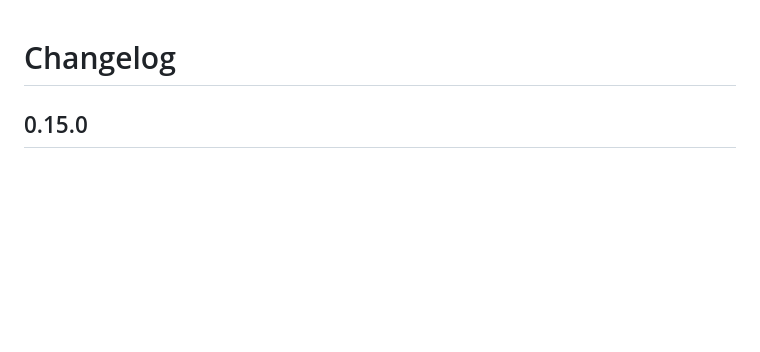
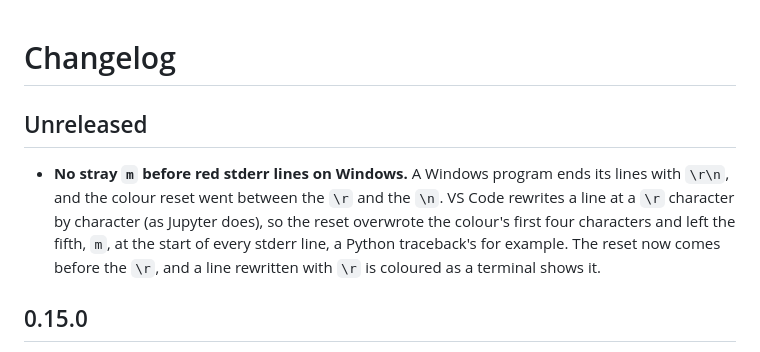
Before and after one commit to smojon/md-runbook, a Markdown page: CHANGELOG.md, the part around the change. GitHub-like rendering; blank space fills up the shorter version.

Commit message:
Changelog: no stray m before red stderr lines
Co-Authored-By: Claude Opus 5.5 <noreply@anthropic.com>

```diff
--- a/CHANGELOG.md
+++ b/CHANGELOG.md
@@ -1,4 +1,13 @@
 # Changelog
+
+## Unreleased
+
+- **No stray `m` before red stderr lines on Windows.** A Windows program ends its lines with
+  `\r\n`, and the colour reset went between the `\r` and the `\n`. VS Code rewrites a line at a
+  `\r` character by character (as Jupyter does), so the reset overwrote the colour's first four
+  characters and left the fifth, `m`, at the start of every stderr line, a Python traceback's for
+  example. The reset now comes before the `\r`, and a line rewritten with `\r` is coloured as a
+  terminal shows it.
 
 ## 0.15.0
 
```
